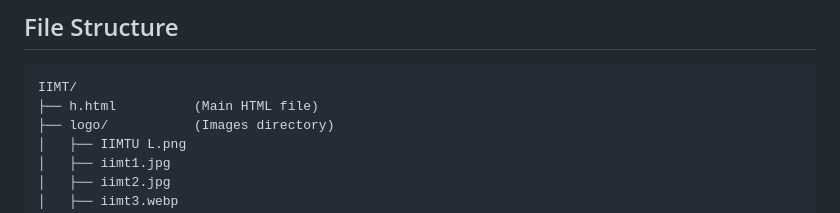
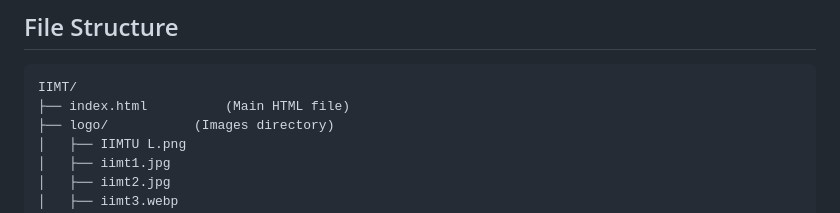
Before and after one commit to Anshyadav4494/IIMT-LandingPage, a Markdown page: README.md, the part around the change. Rendered like a GitHub page.

Commit message:
Rename h.html to index.html in file structure

````diff
--- a/README.md
+++ b/README.md
@@ -43,7 +43,7 @@ This is a modern, responsive website for IIMT University featuring an elegant de
 ## File Structure
 ```
 IIMT/
-├── h.html          (Main HTML file)
+├── index.html          (Main HTML file)
 ├── logo/           (Images directory)
 │   ├── IIMTU L.png
 │   ├── iimt1.jpg
````
